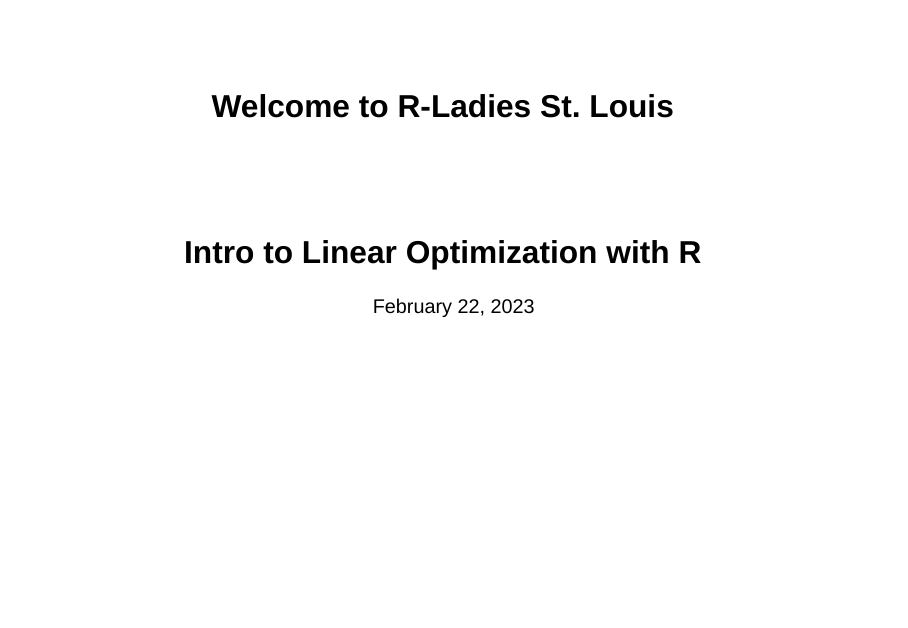
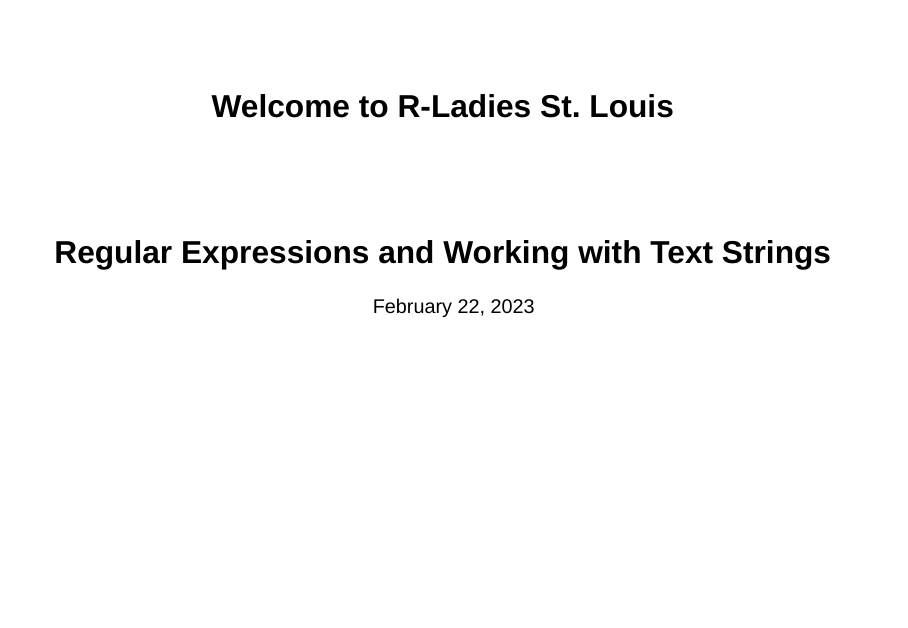
Before and after one commit to rladiesstl/meetup-february-2023, a Quarto document (index.qmd): page 1 of 8. Rendered offline with R 4.5, knitr and Pandoc in place of Quarto, with nearby package versions; drawn as Slidy slides in place of the format the file asks for.

Commit message:
Update title

```diff
--- a/index.qmd
+++ b/index.qmd
@@ -1,6 +1,6 @@
 ---
 title: "Welcome to R-Ladies St. Louis"
-subtitle: "Intro to Linear Optimization with R"
+subtitle: "Regular Expressions and Working with Text Strings"
 date: "February 22, 2023"
 format: rladies-revealjs
 self-contained: true
```
